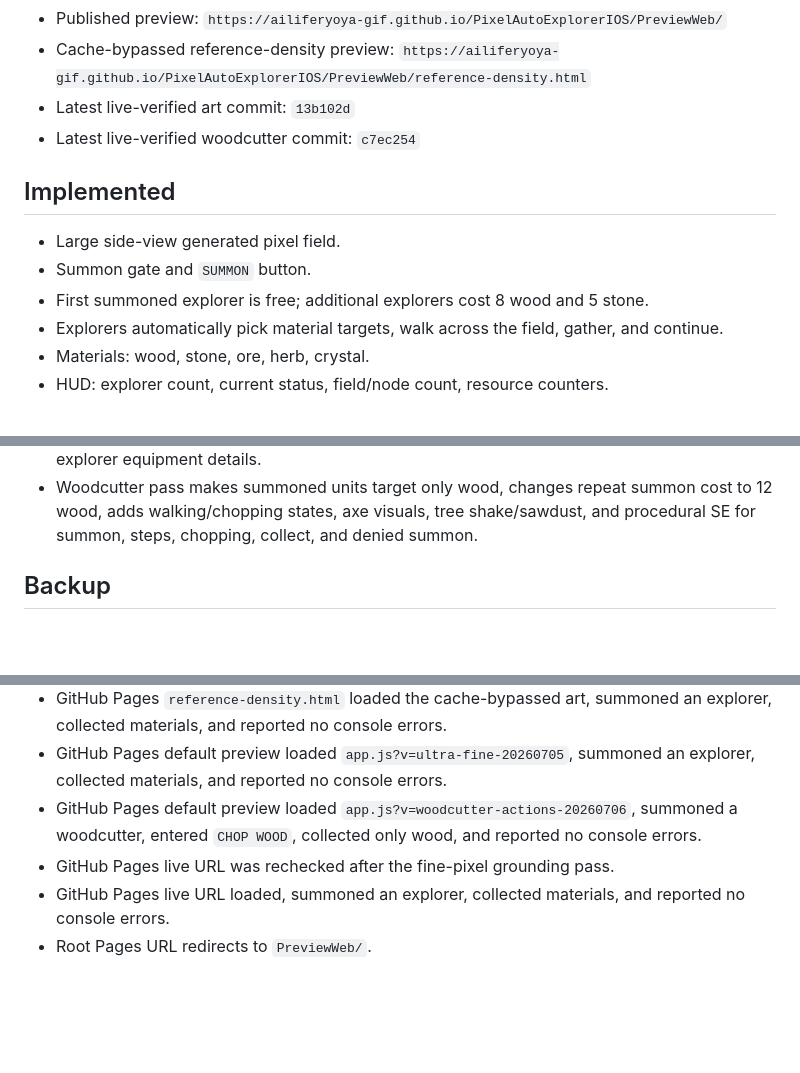
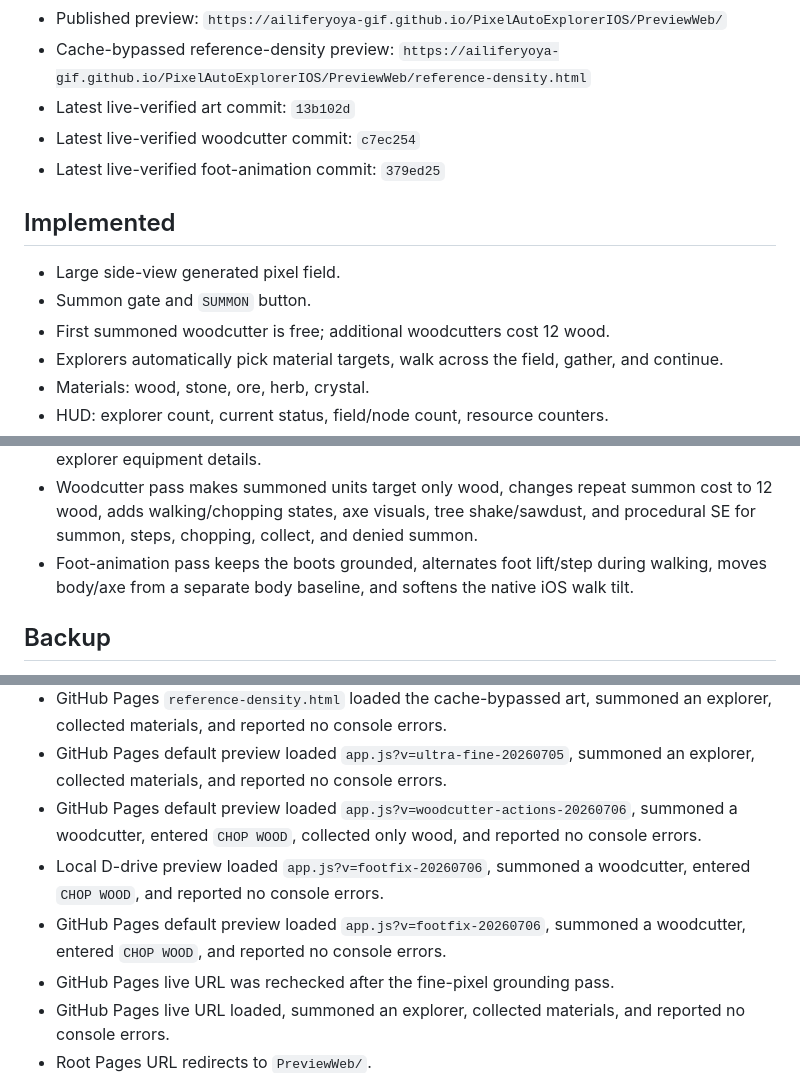
Before and after one commit to ailiferyoya-gif/PixelAutoExplorerIOS, a Markdown page: HANDOFF.md, 3 parts joined by grey strips. GitHub-like rendering; blank space fills up the shorter version.

Commit message:
Update handoff for foot animation fix

```diff
--- a/HANDOFF.md
+++ b/HANDOFF.md
@@ -13,12 +13,13 @@
 - Cache-bypassed reference-density preview: `https://ailiferyoya-gif.github.io/PixelAutoExplorerIOS/PreviewWeb/reference-density.html`
 - Latest live-verified art commit: `13b102d`
 - Latest live-verified woodcutter commit: `c7ec254`
+- Latest live-verified foot-animation commit: `379ed25`
 
 ## Implemented
 
 - Large side-view generated pixel field.
 - Summon gate and `SUMMON` button.
-- First summoned explorer is free; additional explorers cost 8 wood and 5 stone.
+- First summoned woodcutter is free; additional woodcutters cost 12 wood.
 - Explorers automatically pick material targets, walk across the field, gather, and continue.
 - Materials: wood, stone, ore, herb, crystal.
 - HUD: explorer count, current status, field/node count, resource counters.
@@ -33,6 +34,7 @@
 - Reference-density pass added leafy tree clusters, smaller sky clouds, terrain speckles, and seamless terrain fills so the scene reads closer to dense 2D pixel action games.
 - Ultra-fine pass added 16px terrain cells with 2px highlights/shadows, tiny moss and stone flecks, visible background houses/graves/church silhouettes, denser leafy trees, and smaller explorer equipment details.
 - Woodcutter pass makes summoned units target only wood, changes repeat summon cost to 12 wood, adds walking/chopping states, axe visuals, tree shake/sawdust, and procedural SE for summon, steps, chopping, collect, and denied summon.
+- Foot-animation pass keeps the boots grounded, alternates foot lift/step during walking, moves body/axe from a separate body baseline, and softens the native iOS walk tilt.
 
 ## Backup
 
@@ -57,6 +60,8 @@
 - GitHub Pages `reference-density.html` loaded the cache-bypassed art, summoned an explorer, collected materials, and reported no console errors.
 - GitHub Pages default preview loaded `app.js?v=ultra-fine-20260705`, summoned an explorer, collected materials, and reported no console errors.
 - GitHub Pages default preview loaded `app.js?v=woodcutter-actions-20260706`, summoned a woodcutter, entered `CHOP WOOD`, collected only wood, and reported no console errors.
+- Local D-drive preview loaded `app.js?v=footfix-20260706`, summoned a woodcutter, entered `CHOP WOOD`, and reported no console errors.
+- GitHub Pages default preview loaded `app.js?v=footfix-20260706`, summoned a woodcutter, entered `CHOP WOOD`, and reported no console errors.
 - GitHub Pages live URL was rechecked after the fine-pixel grounding pass.
 - GitHub Pages live URL loaded, summoned an explorer, collected materials, and reported no console errors.
 - Root Pages URL redirects to `PreviewWeb/`.
```
Also changed, not shown: other parts of HANDOFF.md (+1 -0 lines).
